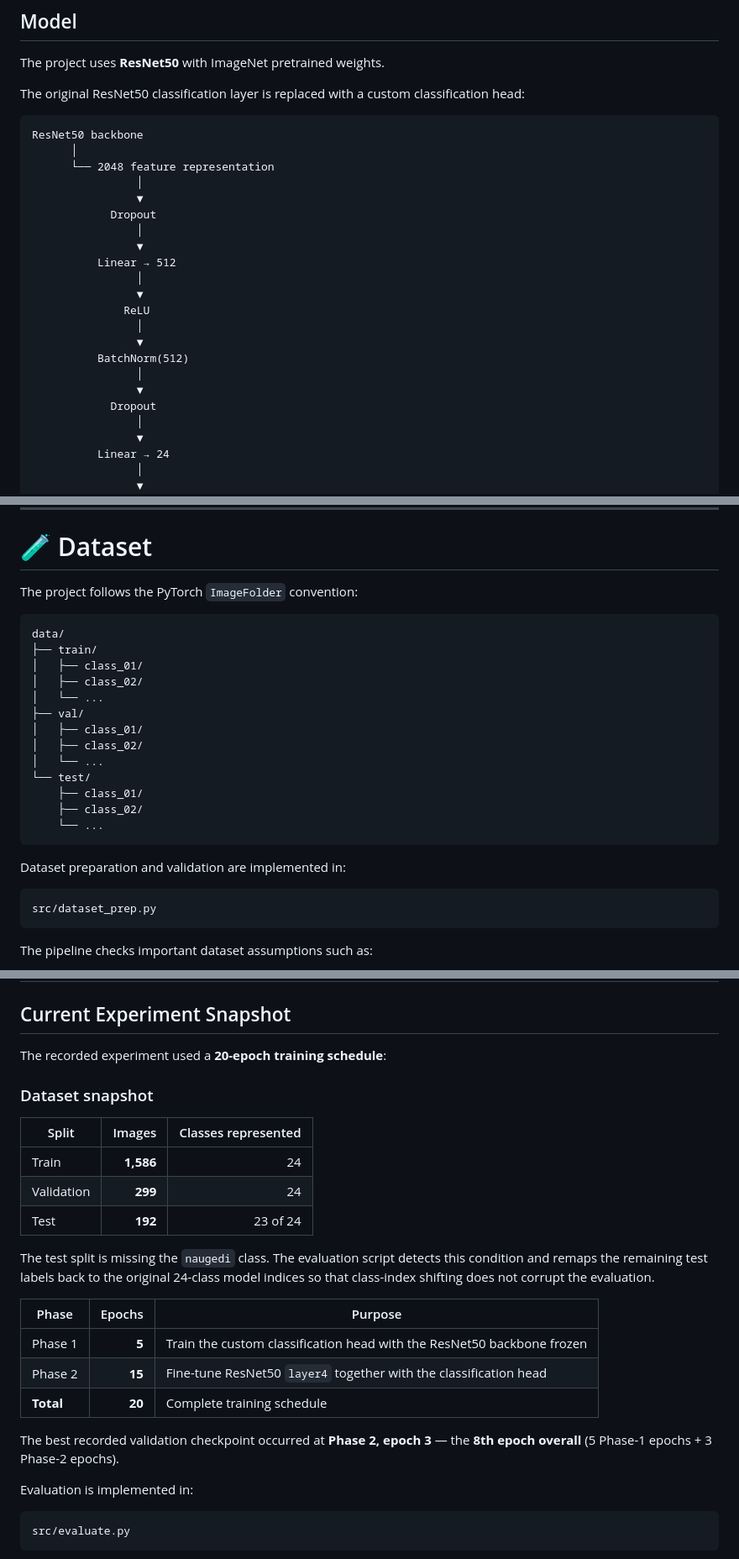
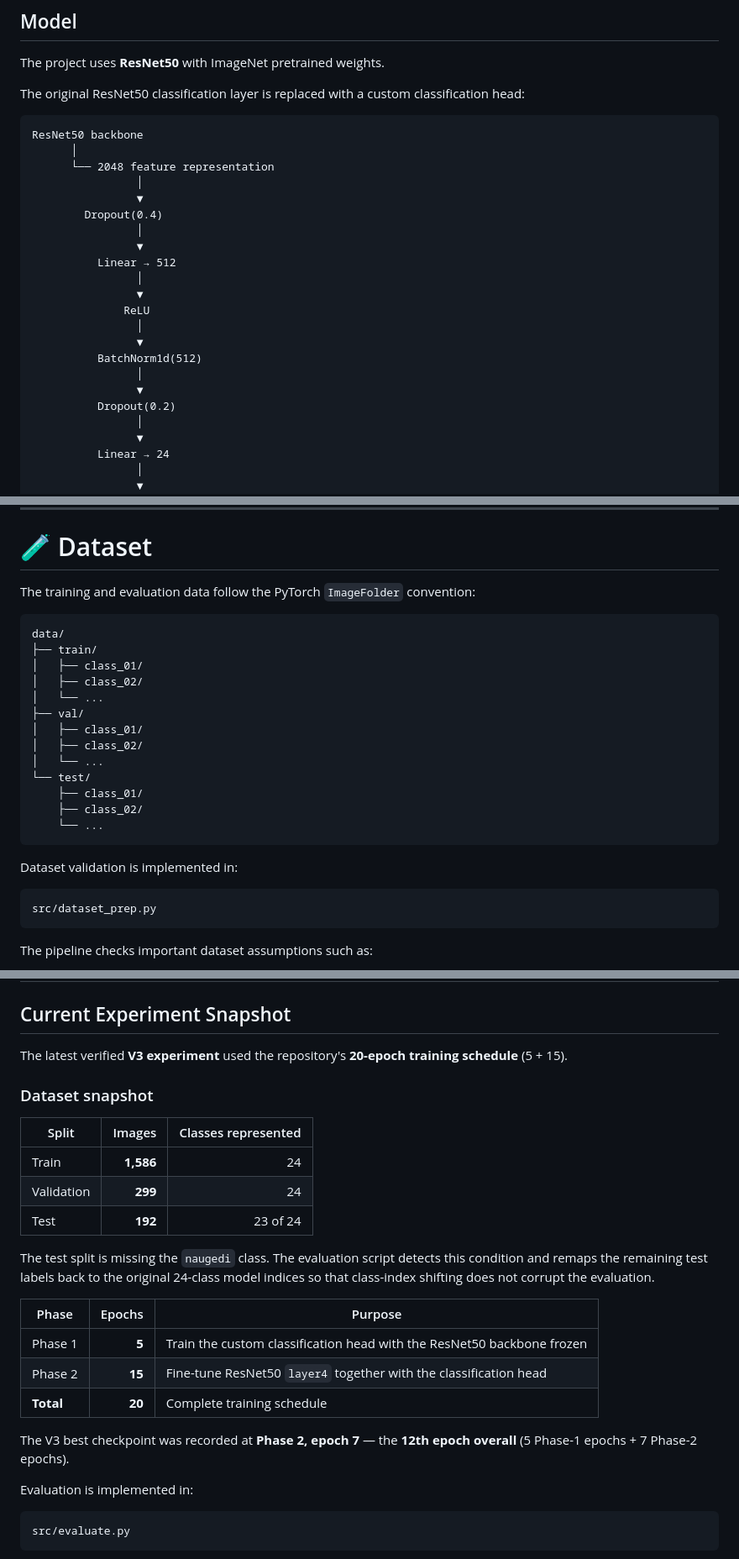
Before and after one commit to aayusholi57-pixel/nepali-cultural-dress-recognition, a Markdown page: README.md, 3 parts joined by grey strips. Shown at 84% size. Rendered like a GitHub page.

````diff
--- a/README.md
+++ b/README.md
@@ -165,7 +165,7 @@ ResNet50 backbone
       └── 2048 feature representation
                 │
                 ▼
-            Dropout
+        Dropout(0.4)
                 │
                 ▼
           Linear → 512
@@ -174,10 +174,10 @@ ResNet50 backbone
               ReLU
                 │
                 ▼
-          BatchNorm(512)
+          BatchNorm1d(512)
                 │
                 ▼
-            Dropout
+          Dropout(0.2)
                 │
                 ▼
           Linear → 24
@@ -317,7 +317,7 @@ Using the same deterministic normalization assumptions between evaluation and in
 
 # 🧪 Dataset
 
-The project follows the PyTorch `ImageFolder` convention:
+The training and evaluation data follow the PyTorch `ImageFolder` convention:
 
 ```text
 data/
@@ -335,7 +335,7 @@ data/
     └── ...
 ```
 
-Dataset preparation and validation are implemented in:
+Dataset validation is implemented in:
 
 ```text
 src/dataset_prep.py
@@ -363,7 +363,7 @@ python -m src.dataset_prep
 
 ## Current Experiment Snapshot
 
-The recorded experiment used a **20-epoch training schedule**:
+The latest verified **V3 experiment** used the repository's **20-epoch training schedule** (5 + 15).
 
 ### Dataset snapshot
 
@@ -375,17 +375,13 @@ The recorded experiment used a **20-epoch training schedule**:
 
 The test split is missing the `naugedi` class. The evaluation script detects this condition and remaps the remaining test labels back to the original 24-class model indices so that class-index shifting does not corrupt the evaluation.
 
-
-
 | Phase | Epochs | Purpose |
 |---|---:|---|
 | Phase 1 | **5** | Train the custom classification head with the ResNet50 backbone frozen |
 | Phase 2 | **15** | Fine-tune ResNet50 `layer4` together with the classification head |
 | **Total** | **20** | Complete training schedule |
 
-The best recorded validation checkpoint occurred at **Phase 2, epoch 3** — the **8th epoch overall** (5 Phase-1 epochs + 3 Phase-2 epochs).
-
-
+The V3 best checkpoint was recorded at **Phase 2, epoch 7** — the **12th epoch overall** (5 Phase-1 epochs + 7 Phase-2 epochs).
 
 Evaluation is implemented in:
 
````
Also changed, not shown: other parts of README.md (+46 -14 lines).
